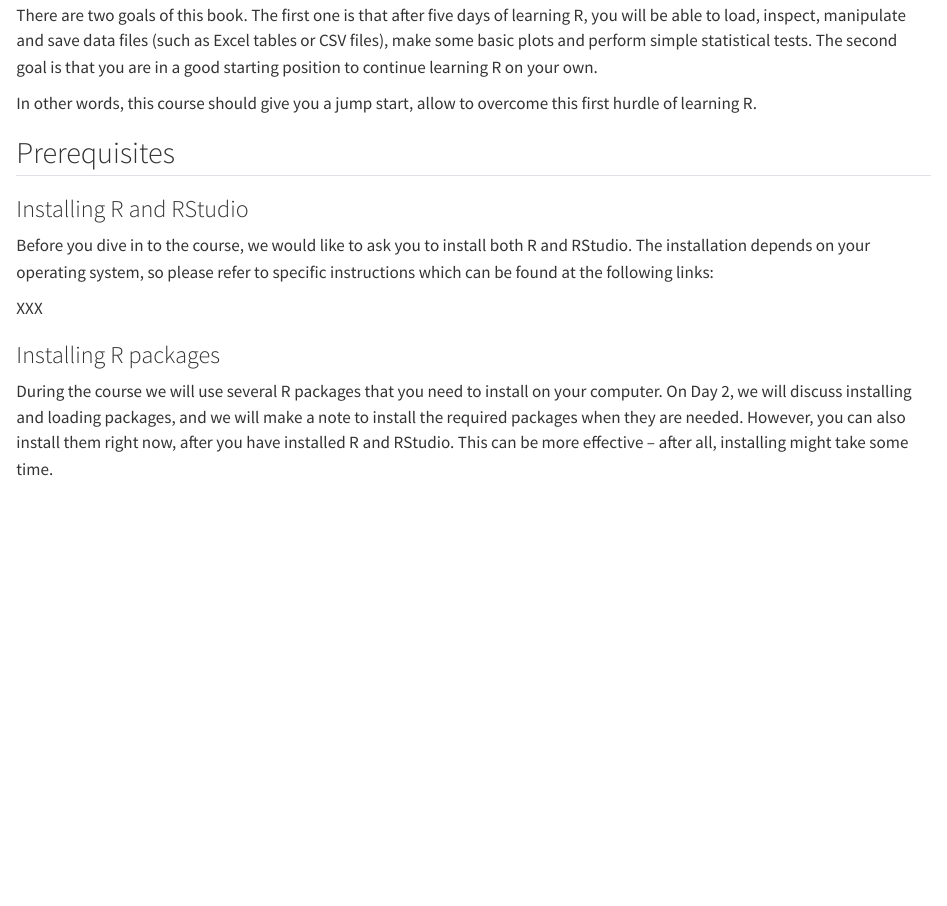
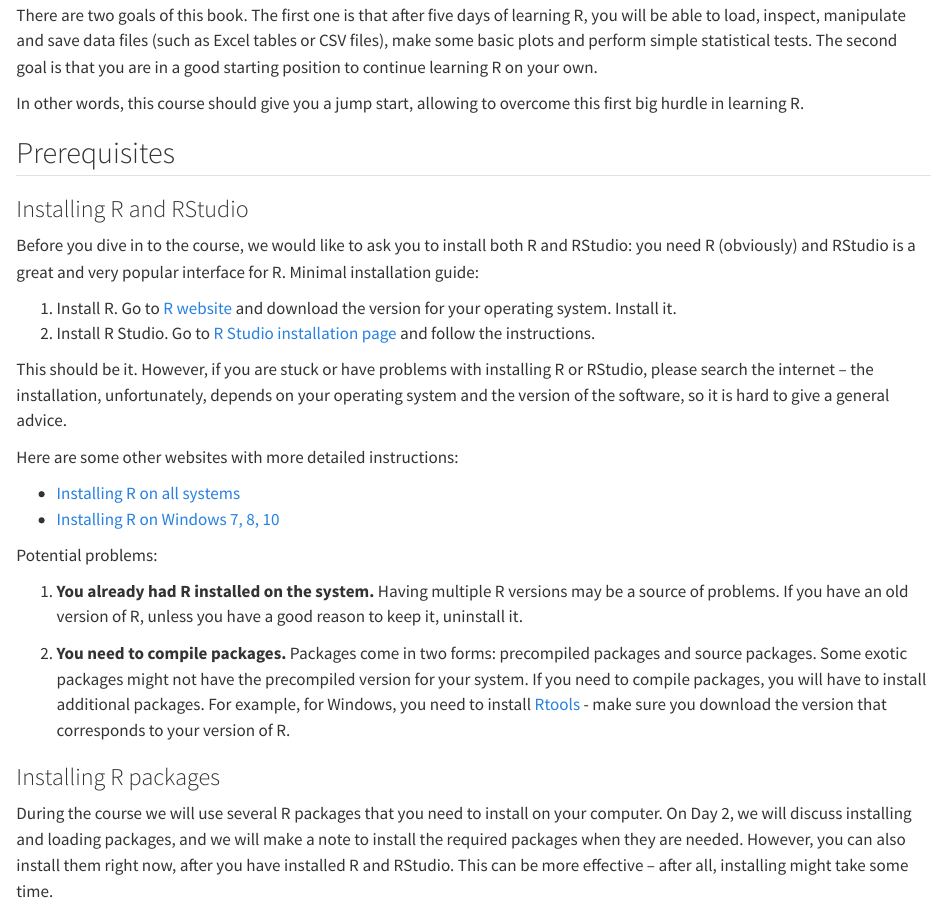
Before and after one commit to bihealth/RCrashcourse-book, a Quarto document (index.qmd): the page in a window 1100 px wide, from 350 px down. Rendered offline with R 4.5, knitr and Pandoc in place of Quarto, with nearby package versions.

Commit message:
updated intro

```diff
--- a/index.qmd
+++ b/index.qmd
@@ -32,18 +32,47 @@ manipulate and save data files (such as Excel tables or CSV files), make
 some basic plots and perform simple statistical tests. The second goal is
 that you are in a good starting position to continue learning R on your own.
 
-In other words, this course should give you a jump start, allow to overcome
-this first hurdle of learning R.
+In other words, this course should give you a jump start, allowing to overcome
+this first big hurdle in learning R.
 
 ## Prerequisites
 
 ### Installing R and RStudio
 
 Before you dive in to the course, we would like to ask you to install both
-R and RStudio. The installation depends on your operating system, so please
-refer to specific instructions which can be found at the following links:
+R and RStudio: you need R (obviously) and RStudio is a great and very
+popular interface for R. Minimal installation guide:
 
-XXX
+ 1. Install R. Go to [R website](https://cran.r-project.org/) and download
+    the version for your operating system. Install it.
+ 2. Install R Studio. Go to [R Studio installation
+ page](https://posit.co/download/rstudio-desktop/) and follow the
+ instructions.
+
+This should be it. However, if you are stuck or have problems with
+installing R or RStudio, please search the internet – the installation,
+unfortunately, depends on your operating system and the version of the
+software, so it is hard to give a general advice.
+
+Here are some other websites with more detailed instructions:
+
+ * [Installing R on all systems](https://techvidvan.com/tutorials/install-r/)
+ * [Installing R on Windows 7, 8, 10](https://medium.com/@GalarnykMichael/install-r-and-rstudio-on-windows-5f503f708027)
+
+Potential problems:
+
+ 1. **You already had R installed on the system.** Having multiple R
+ versions may be a source of problems. If you have an old version of R,
+ unless you have a good reason to keep it, uninstall it.
+
+ 2. **You need to compile packages.** Packages come in two forms:
+ precompiled packages and source packages. Some exotic packages might not
+ have the precompiled version for your system.
+ If you need to compile packages, you will have to install additional
+ packages. For example, for Windows, you need to install
+ [Rtools](https://cran.r-project.org/bin/windows/Rtools/) - make sure you
+ download the version that corresponds to your version of R.
+
 
 ### Installing R packages
 
```
Also changed, not shown: day5-visualization-and-statistics.qmd (+2 -0 lines), docs/search.json, 2 other files.
